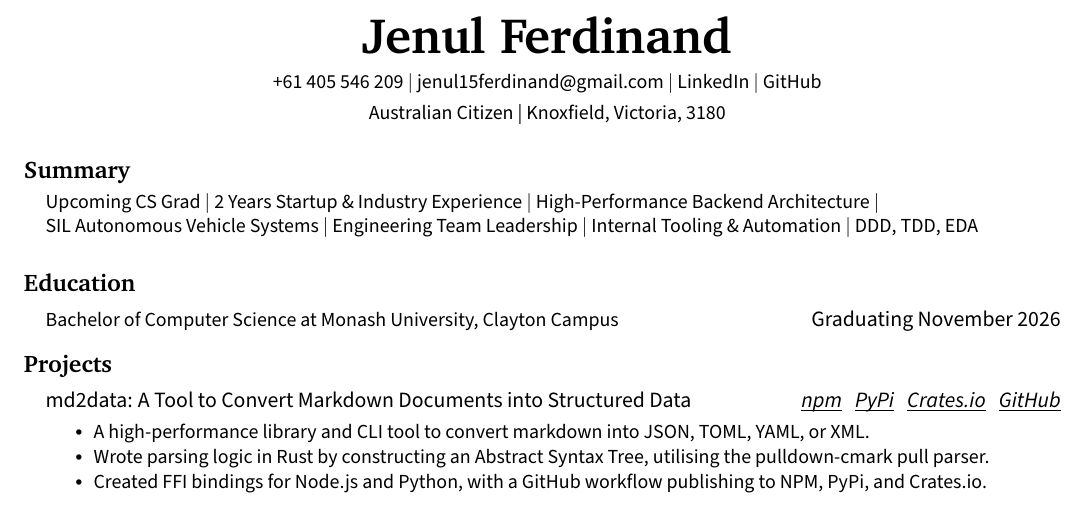
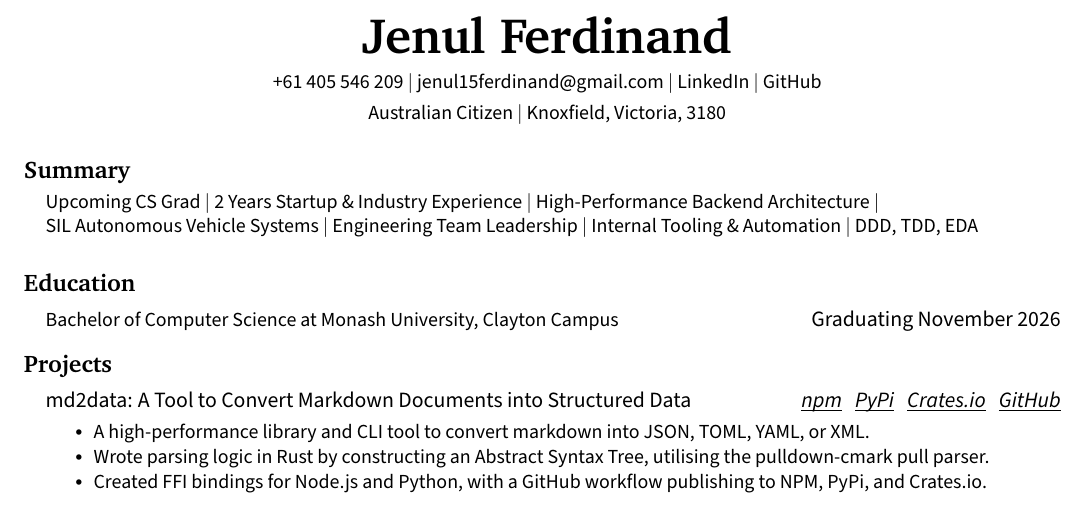
Before and after one commit to jenul-ferdinand/resume, a LaTeX CV (resume.tex): part of page 1 of 2, cut so that both start at the same text. Compiled offline with pdfLaTeX.

Commit message:
refactor(location): update

```diff
--- a/resume.tex
+++ b/resume.tex
@@ -116,7 +116,7 @@
     \href{https://github.com/jenul-ferdinand}{GitHub}} \\[2pt]
 
     % Location (sans-serif)
-    {\sffamily\small Australian Citizen | Knoxfield, Victoria, 3180}
+    {\sffamily\small Australian Citizen $|$ Knoxfield, Victoria, 3180}
 \end{center}
 
 \section{\textbf{Summary}}
```
